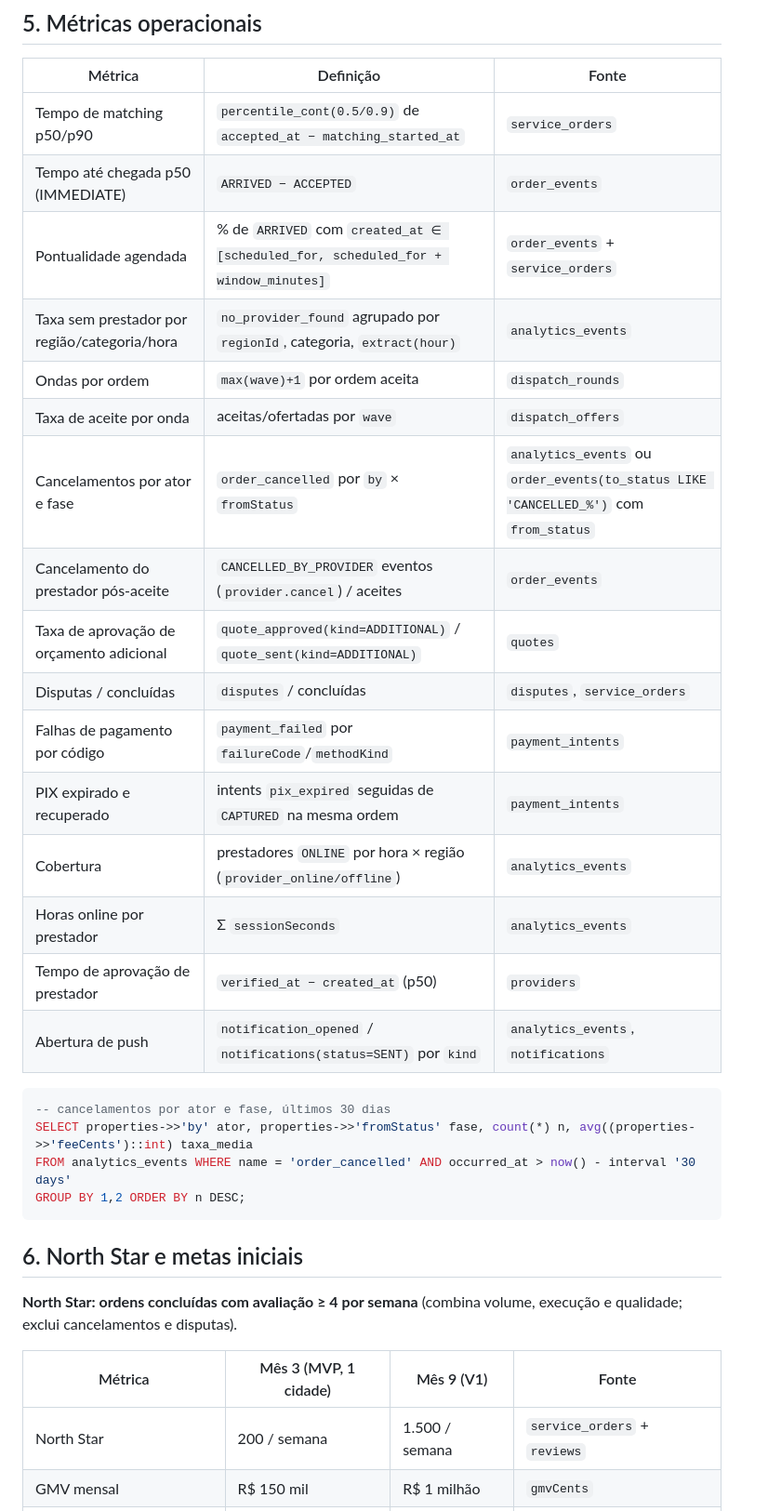
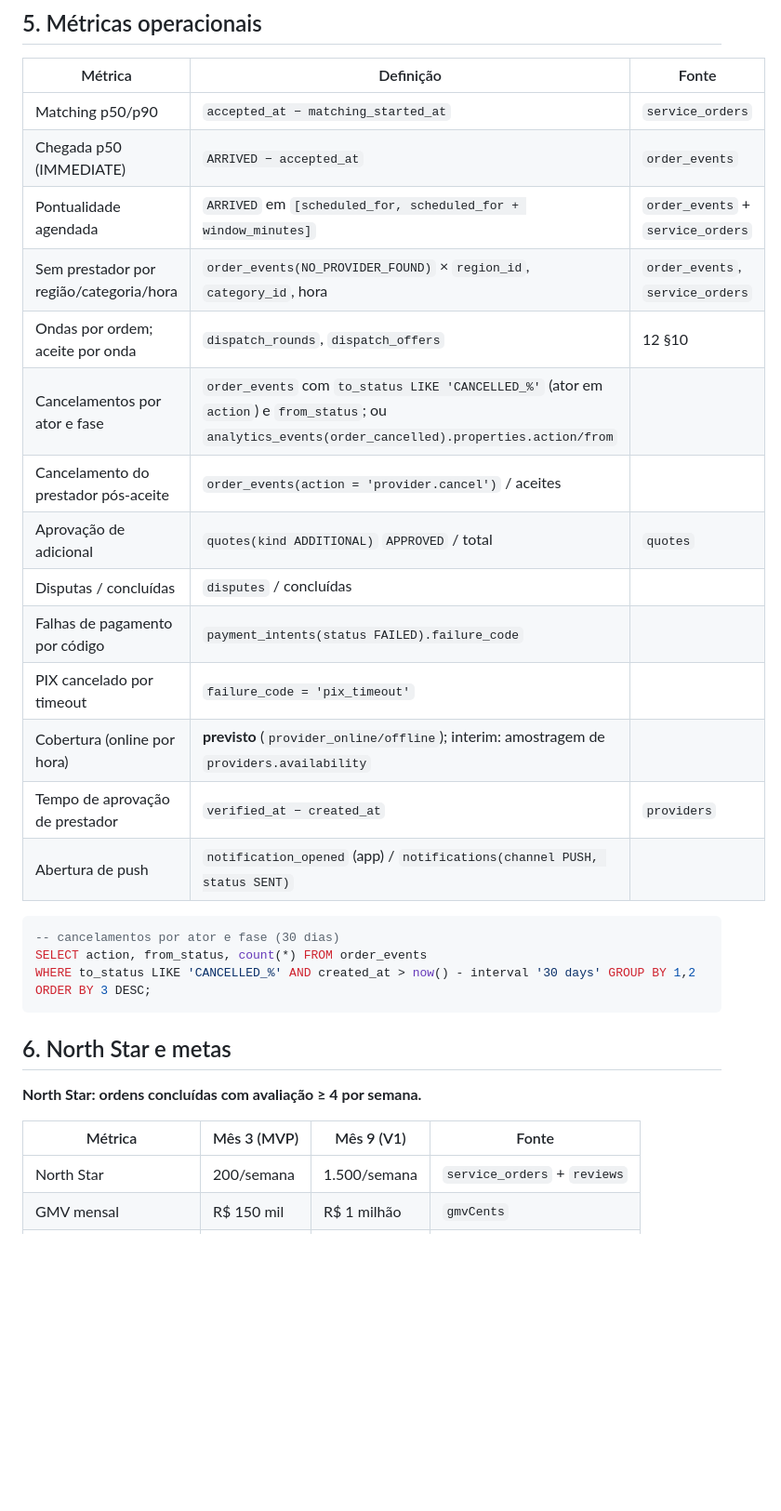
Before and after one commit to danilomgd/danilomgd, a Markdown page: velio/docs/16_ANALYTICS.md, the part around one of its changes. Shown at 93% size. GitHub-like rendering; blank space fills up the shorter version.

````diff
--- a/velio/docs/16_ANALYTICS.md
+++ b/velio/docs/16_ANALYTICS.md
@@ -159,35 +169,32 @@ Implementação sugerida (conforme contrato): view materializada `analytics_dail
 
 | Métrica | Definição | Fonte |
 |---|---|---|
-| Tempo de matching p50/p90 | `percentile_cont(0.5/0.9)` de `accepted_at − matching_started_at` | `service_orders` |
-| Tempo até chegada p50 (IMMEDIATE) | `ARRIVED − ACCEPTED` | `order_events` |
-| Pontualidade agendada | % de `ARRIVED` com `created_at ∈ [scheduled_for, scheduled_for + window_minutes]` | `order_events` + `service_orders` |
-| Taxa sem prestador por região/categoria/hora | `no_provider_found` agrupado por `regionId`, categoria, `extract(hour)` | `analytics_events` |
-| Ondas por ordem | `max(wave)+1` por ordem aceita | `dispatch_rounds` |
-| Taxa de aceite por onda | aceitas/ofertadas por `wave` | `dispatch_offers` |
-| Cancelamentos por ator e fase | `order_cancelled` por `by` × `fromStatus` | `analytics_events` ou `order_events(to_status LIKE 'CANCELLED_%')` com `from_status` |
-| Cancelamento do prestador pós-aceite | `CANCELLED_BY_PROVIDER` eventos (`provider.cancel`) / aceites | `order_events` |
-| Taxa de aprovação de orçamento adicional | `quote_approved(kind=ADDITIONAL)` / `quote_sent(kind=ADDITIONAL)` | `quotes` |
-| Disputas / concluídas | `disputes` / concluídas | `disputes`, `service_orders` |
-| Falhas de pagamento por código | `payment_failed` por `failureCode`/`methodKind` | `payment_intents` |
-| PIX expirado e recuperado | intents `pix_expired` seguidas de `CAPTURED` na mesma ordem | `payment_intents` |
-| Cobertura | prestadores `ONLINE` por hora × região (`provider_online/offline`) | `analytics_events` |
-| Horas online por prestador | Σ `sessionSeconds` | `analytics_events` |
-| Tempo de aprovação de prestador | `verified_at − created_at` (p50) | `providers` |
-| Abertura de push | `notification_opened` / `notifications(status=SENT)` por `kind` | `analytics_events`, `notifications` |
+| Matching p50/p90 | `accepted_at − matching_started_at` | `service_orders` |
+| Chegada p50 (IMMEDIATE) | `ARRIVED − accepted_at` | `order_events` |
+| Pontualidade agendada | `ARRIVED` em `[scheduled_for, scheduled_for + window_minutes]` | `order_events` + `service_orders` |
+| Sem prestador por região/categoria/hora | `order_events(NO_PROVIDER_FOUND)` × `region_id`, `category_id`, hora | `order_events`, `service_orders` |
+| Ondas por ordem; aceite por onda | `dispatch_rounds`, `dispatch_offers` | 12 §10 |
+| Cancelamentos por ator e fase | `order_events` com `to_status LIKE 'CANCELLED_%'` (ator em `action`) e `from_status`; ou `analytics_events(order_cancelled).properties.action/from` | |
+| Cancelamento do prestador pós-aceite | `order_events(action = 'provider.cancel')` / aceites | |
+| Aprovação de adicional | `quotes(kind ADDITIONAL)` `APPROVED` / total | `quotes` |
+| Disputas / concluídas | `disputes` / concluídas | |
+| Falhas de pagamento por código | `payment_intents(status FAILED).failure_code` | |
+| PIX cancelado por timeout | `failure_code = 'pix_timeout'` | |
+| Cobertura (online por hora) | **previsto** (`provider_online/offline`); interim: amostragem de `providers.availability` | |
+| Tempo de aprovação de prestador | `verified_at − created_at` | `providers` |
+| Abertura de push | `notification_opened` (app) / `notifications(channel PUSH, status SENT)` | |
 
 ```sql
--- cancelamentos por ator e fase, últimos 30 dias
-SELECT properties->>'by' ator, properties->>'fromStatus' fase, count(*) n, avg((properties->>'feeCents')::int) taxa_media
-FROM analytics_events WHERE name = 'order_cancelled' AND occurred_at > now() - interval '30 days'
-GROUP BY 1,2 ORDER BY n DESC;
+-- cancelamentos por ator e fase (30 dias)
+SELECT action, from_status, count(*) FROM order_events
+WHERE to_status LIKE 'CANCELLED_%' AND created_at > now() - interval '30 days' GROUP BY 1,2 ORDER BY 3 DESC;
 ```
 
-## 6. North Star e metas iniciais
+## 6. North Star e metas
 
-**North Star: ordens concluídas com avaliação ≥ 4 por semana** (combina volume, execução e qualidade; exclui cancelamentos e disputas).
+**North Star: ordens concluídas com avaliação ≥ 4 por semana.**
 
-| Métrica | Mês 3 (MVP, 1 cidade) | Mês 9 (V1) | Fonte |
+| Métrica | Mês 3 (MVP) | Mês 9 (V1) | Fonte |
 |---|---|---|---|
-| North Star | 200 / semana | 1.500 / semana | `service_orders` + `reviews` |
+| North Star | 200/semana | 1.500/semana | `service_orders` + `reviews` |
 | GMV mensal | R$ 150 mil | R$ 1 milhão | `gmvCents` |
````
Also changed, not shown: other parts of velio/docs/16_ANALYTICS.md (+147 -140 lines).
